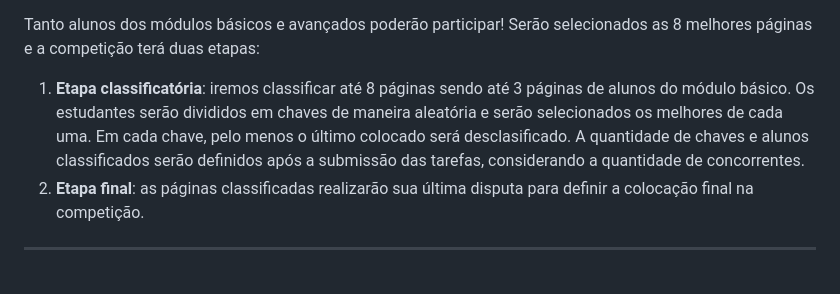
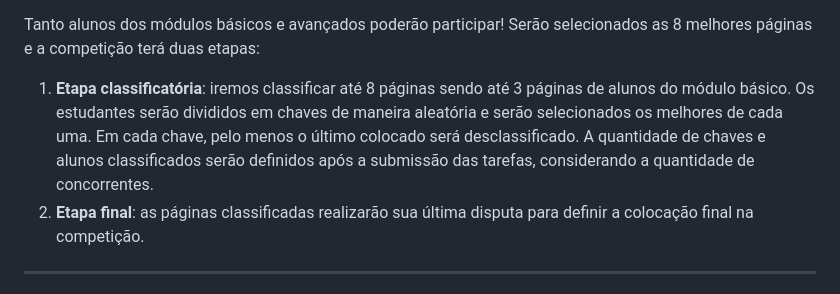
Before and after one commit to prof-hasan/expressodev-cefetmg-cv-viane-almeida, a Markdown page: README.md, the part around the change. Rendered like a GitHub page.

```diff
--- a/README.md
+++ b/README.md
@@ -18,7 +18,7 @@ A nota final de cada estudante será calculada combinando **Análise Técnica**
 
 Tanto alunos dos módulos básicos e avançados poderão participar! Serão selecionados as 8 melhores páginas e a competição terá duas etapas:
 
-1. **Etapa classificatória**: iremos classificar até 8 páginas sendo até 3 páginas de alunos do módulo básico. Os estudantes serão divididos em chaves de maneira aleatória e serão selecionados os melhores de cada uma. Em cada chave, pelo menos o último colocado será desclasificado. A quantidade de chaves e alunos classificados serão definidos após a submissão das tarefas, considerando a quantidade de concorrentes.
+1. **Etapa classificatória**: iremos classificar até 8 páginas sendo até 3 páginas de alunos do módulo básico. Os estudantes serão divididos em chaves de maneira aleatória e serão selecionados os melhores de cada uma. Em cada chave, pelo menos o último colocado será desclassificado. A quantidade de chaves e alunos classificados serão definidos após a submissão das tarefas, considerando a quantidade de concorrentes.
 2. **Etapa final**: as páginas classificadas realizarão sua última disputa para definir a colocação final na competição.
 
 
```
